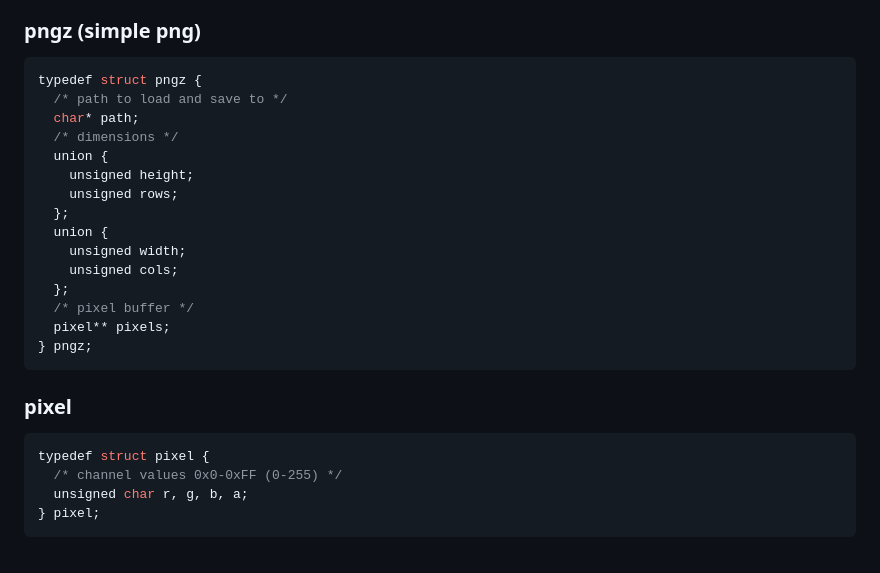
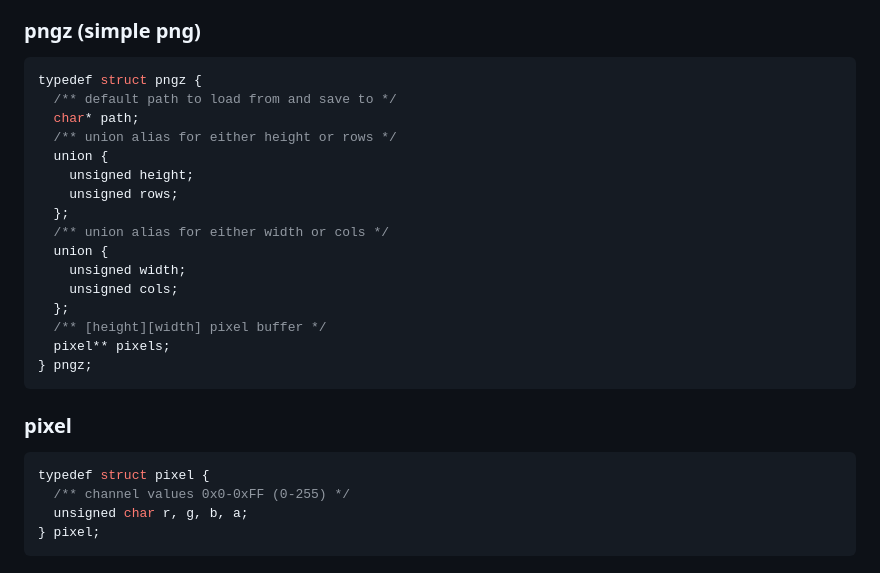
Before and after one commit to sjdobesh/pngz, a Markdown page: readme.md, the part around the change. Rendered like a GitHub page.

````diff
--- a/readme.md
+++ b/readme.md
@@ -52,18 +52,19 @@ gcc prog.c pngz.c pngz.h
 ### pngz (simple png)
 ```c
 typedef struct pngz {
-  /* path to load and save to */
+  /** default path to load from and save to */
   char* path;
-  /* dimensions */
+  /** union alias for either height or rows */
   union {
     unsigned height;
     unsigned rows;
   };
+  /** union alias for either width or cols */
   union {
     unsigned width;
     unsigned cols;
   };
-  /* pixel buffer */
+  /** [height][width] pixel buffer */
   pixel** pixels;
 } pngz;
 ```
@@ -71,7 +72,7 @@ typedef struct pngz {
 ### pixel
 ```c
 typedef struct pixel {
-  /* channel values 0x0-0xFF (0-255) */
+  /** channel values 0x0-0xFF (0-255) */
   unsigned char r, g, b, a;
 } pixel;
 ```
````
